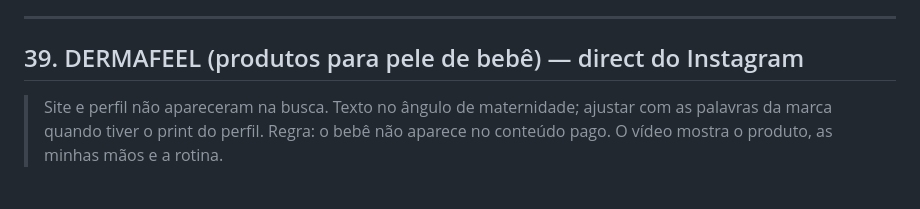
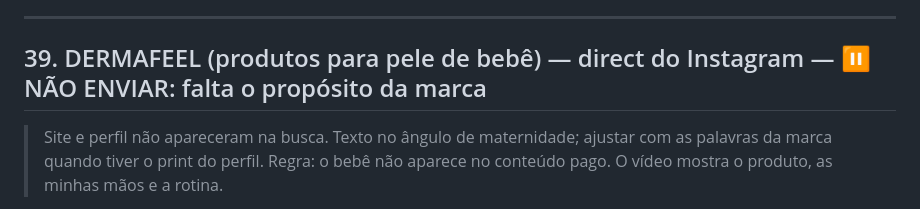
Before and after one commit to sorayamichelly-dev/sol-content-hub, a Markdown page: emails-parcerias.md, the part around the change. Drawn GitHub-style.

Commit message:
Dermafeel: direct em espera até pesquisar o propósito da marca
Co-Authored-By: Claude Opus 5.5 <noreply@anthropic.com>
Claude-Session: https://claude.ai/code/session_013KNLZoCCyLvsPpRtyUs5ix

```diff
--- a/emails-parcerias.md
+++ b/emails-parcerias.md
@@ -860,7 +860,7 @@ Vamos engatar juntos nessa ideia?
 
 ---
 
-## 39. DERMAFEEL (produtos para pele de bebê) — direct do Instagram
+## 39. DERMAFEEL (produtos para pele de bebê) — direct do Instagram — ⏸ NÃO ENVIAR: falta o propósito da marca
 
 > Site e perfil não apareceram na busca. Texto no ângulo de maternidade; ajustar com as palavras da marca quando tiver o print do perfil.
 > Regra: o bebê não aparece no conteúdo pago. O vídeo mostra o produto, as minhas mãos e a rotina.
```
